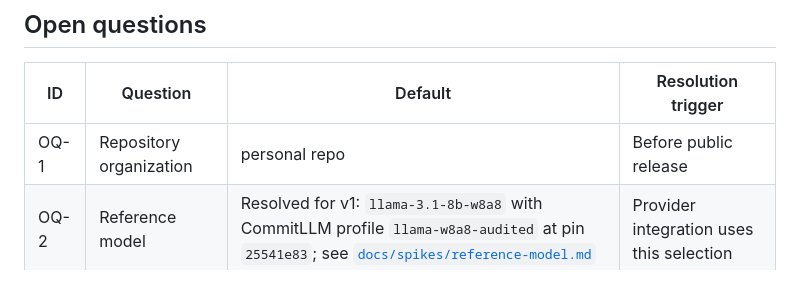
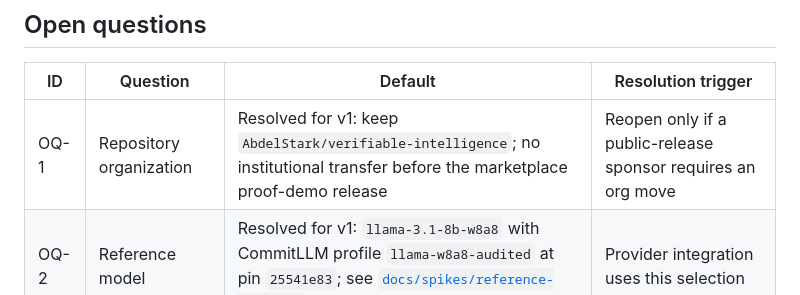
Before and after one commit to AbdelStark/verifiable-intelligence, a Markdown page: SPEC.md, the part around the change. Rendered like a GitHub page.

Commit message:
docs: resolve repository organization question (#199)
Co-authored-by: AbdelStark <AbdelStark@users.noreply.github.com>

```diff
--- a/SPEC.md
+++ b/SPEC.md
@@ -69,7 +69,7 @@ The old Rust CLI/keygen/verifier crates remain implementation assets. The old Ru
 
 | ID | Question | Default | Resolution trigger |
 |----|----------|---------|--------------------|
-| OQ-1 | Repository organization | personal repo | Before public release |
+| OQ-1 | Repository organization | Resolved for v1: keep `AbdelStark/verifiable-intelligence`; no institutional transfer before the marketplace proof-demo release | Reopen only if a public-release sponsor requires an org move |
 | OQ-2 | Reference model | Resolved for v1: `llama-3.1-8b-w8a8` with CommitLLM profile `llama-w8a8-audited` at pin `25541e83`; see [`docs/spikes/reference-model.md`](./docs/spikes/reference-model.md) | Provider integration uses this selection |
 | OQ-3 | Browser verifier strategy | WASM wrapper over CommitLLM verifier if feasible; server-side verification fallback only for prototype | WASM spike |
 | OQ-4 | Public hosted demo | Static demo public, live GPU endpoint gated by cost | Before public release |
```
